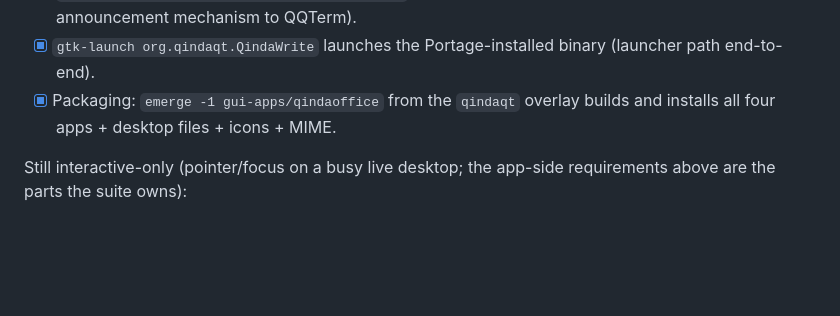
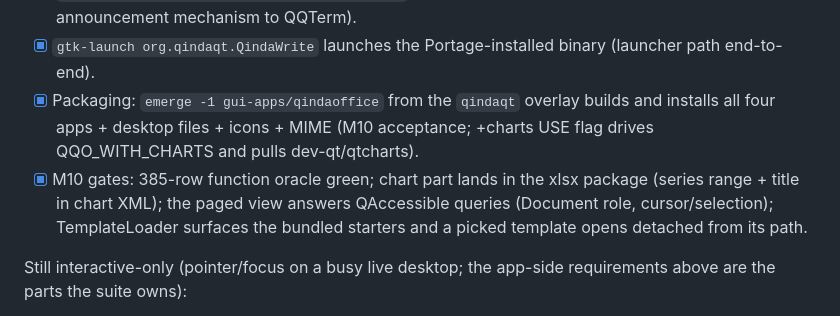
Before and after one commit to Es00bac/QindaOffice, a Markdown page: docs/verification.md, the part around the change. Rendered like a GitHub page; blank space fills up the shorter version.

Commit message:
docs: record the M10 gates and packaging acceptance

```diff
--- a/docs/verification.md
+++ b/docs/verification.md
@@ -29,7 +29,14 @@ history):
 - [x] `gtk-launch org.qindaqt.QindaWrite` launches the Portage-installed
       binary (launcher path end-to-end).
 - [x] Packaging: `emerge -1 gui-apps/qindaoffice` from the `qindaqt` overlay
-      builds and installs all four apps + desktop files + icons + MIME.
+      builds and installs all four apps + desktop files + icons + MIME
+      (M10 acceptance; +charts USE flag drives QQO_WITH_CHARTS and pulls
+      dev-qt/qtcharts).
+- [x] M10 gates: 385-row function oracle green; chart part lands in the
+      xlsx package (series range + title in chart XML); the paged view
+      answers QAccessible queries (Document role, cursor/selection);
+      TemplateLoader surfaces the bundled starters and a picked template
+      opens detached from its path.
 
 Still interactive-only (pointer/focus on a busy live desktop; the
 app-side requirements above are the parts the suite owns):
```
